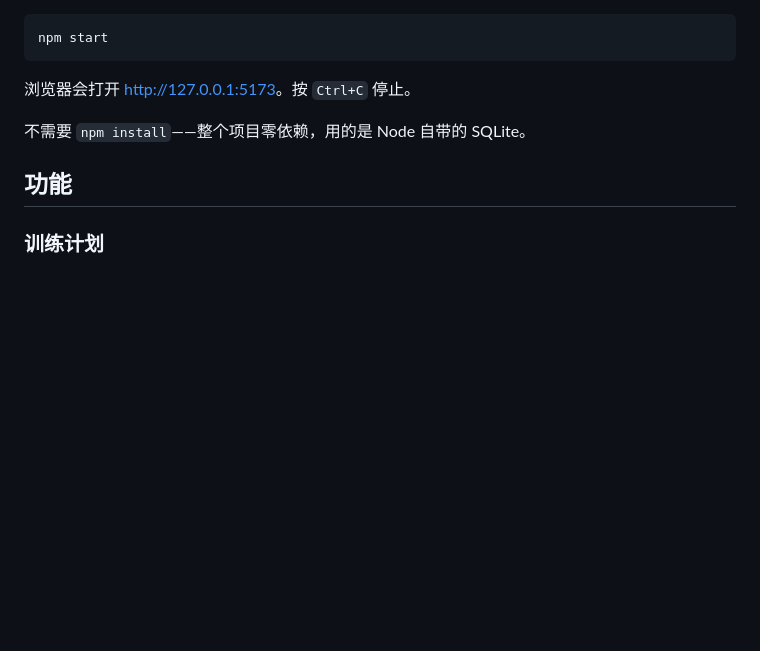
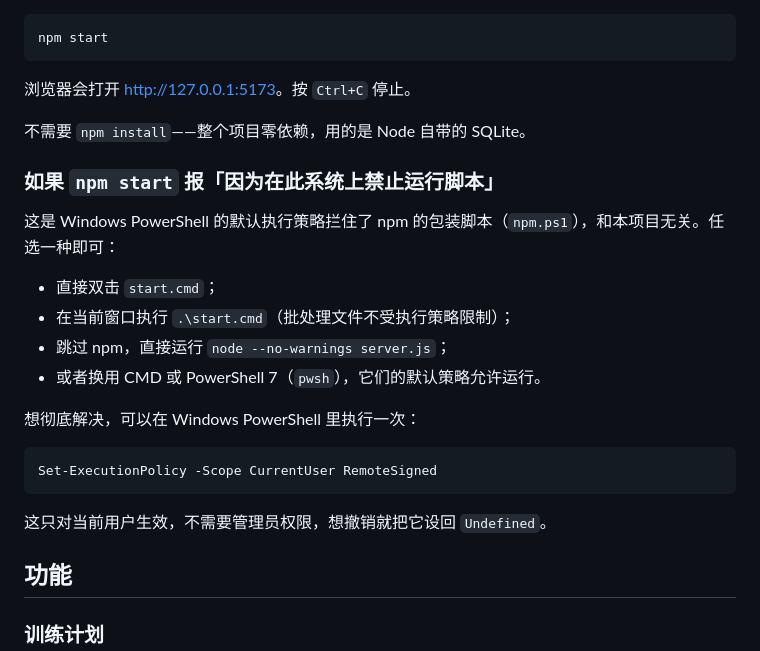
Before and after one commit to DB-SLSQ/Acm-Tracker, a Markdown page: README.md, the part around the change. Rendered like a GitHub page; blank space fills up the shorter version.

Commit message:
docs: 补充 Windows PowerShell 执行策略导致 npm 无法启动的说明
Windows PowerShell 5.1 默认策略为 Restricted，会阻止 npm.ps1 运行。补充 start.cmd、node 直启等替代方式。

````diff
--- a/README.md
+++ b/README.md
@@ -15,6 +15,23 @@ npm start
 浏览器会打开 <http://127.0.0.1:5173>。按 `Ctrl+C` 停止。
 
 不需要 `npm install`——整个项目零依赖，用的是 Node 自带的 SQLite。
+
+### 如果 `npm start` 报「因为在此系统上禁止运行脚本」
+
+这是 Windows PowerShell 的默认执行策略拦住了 npm 的包装脚本（`npm.ps1`），和本项目无关。任选一种即可：
+
+- 直接双击 `start.cmd`；
+- 在当前窗口执行 `.\start.cmd`（批处理文件不受执行策略限制）；
+- 跳过 npm，直接运行 `node --no-warnings server.js`；
+- 或者换用 CMD 或 PowerShell 7（`pwsh`），它们的默认策略允许运行。
+
+想彻底解决，可以在 Windows PowerShell 里执行一次：
+
+```powershell
+Set-ExecutionPolicy -Scope CurrentUser RemoteSigned
+```
+
+这只对当前用户生效，不需要管理员权限，想撤销就把它设回 `Undefined`。
 
 ## 功能
 
````
